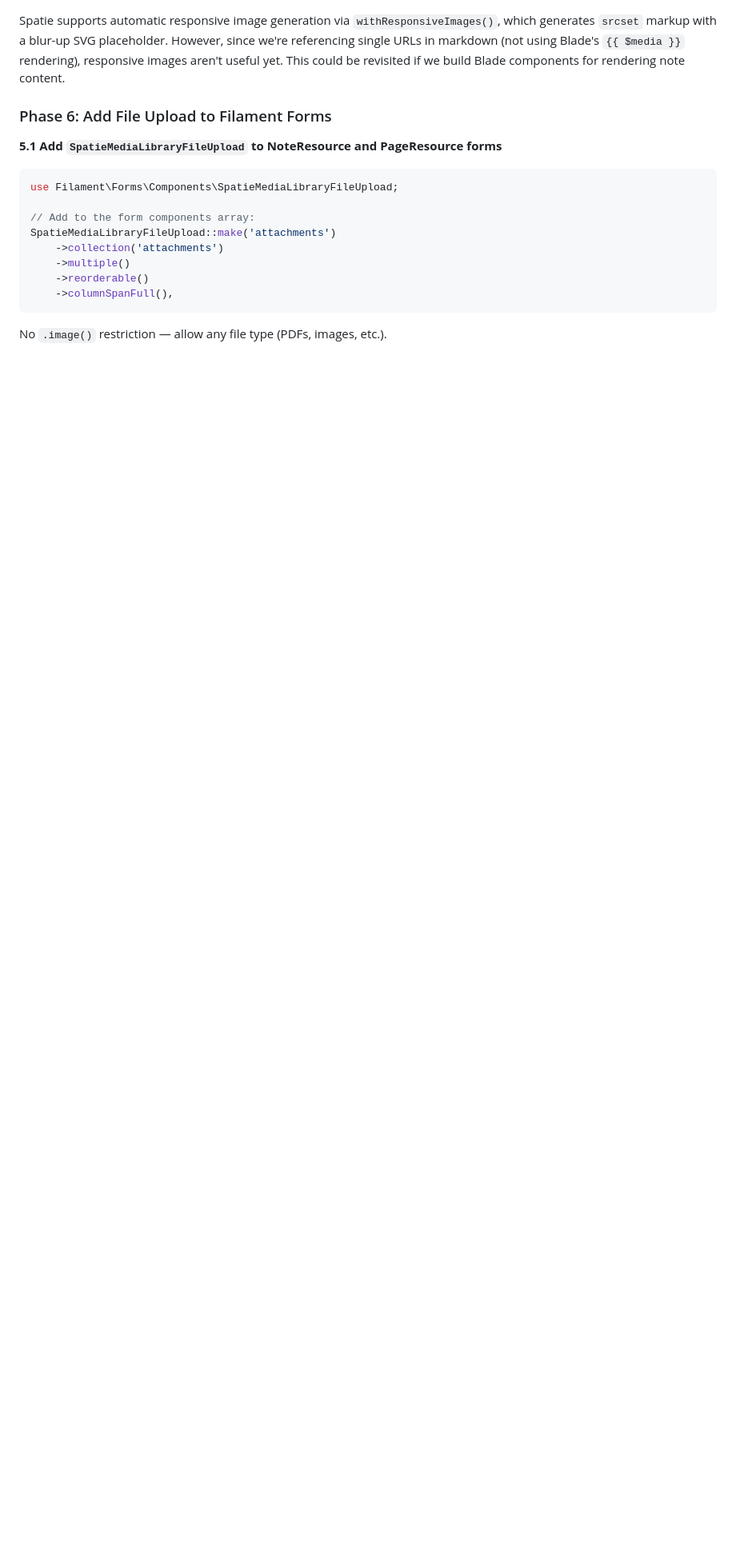
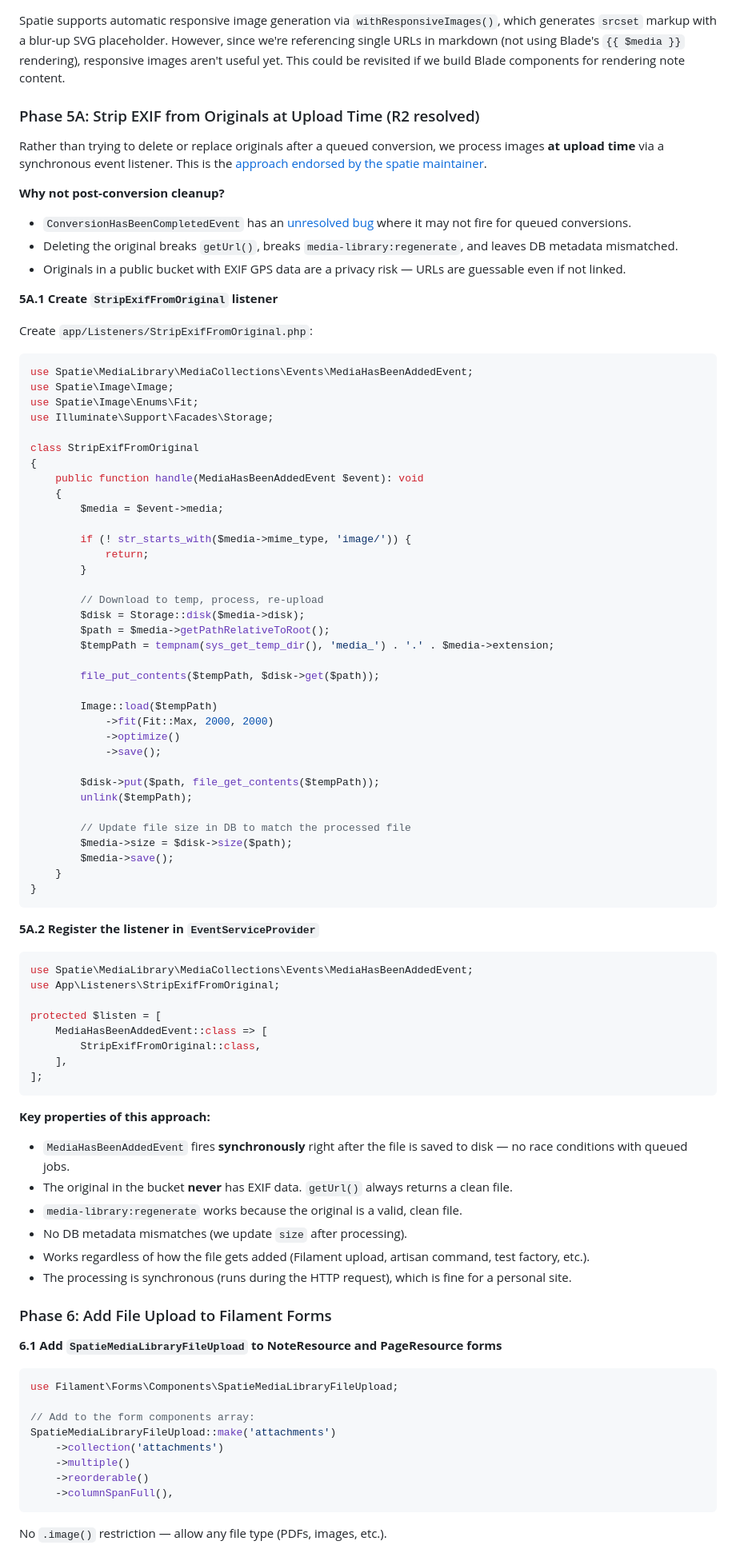
Before and after one commit to davidharting/davidharting.com, a Markdown page: docs/projects/laravel-media-library-and-public-bucket.md, the part around one of its changes. Shown at 80% size. Drawn GitHub-style; blank space fills up the shorter version.

````diff
--- a/docs/projects/laravel-media-library-and-public-bucket.md
+++ b/docs/projects/laravel-media-library-and-public-bucket.md
@@ -248,9 +238,81 @@ After conversions run, delete the original image (which still has EXIF data) fro
 
 Spatie supports automatic responsive image generation via `withResponsiveImages()`, which generates `srcset` markup with a blur-up SVG placeholder. However, since we're referencing single URLs in markdown (not using Blade's `{{ $media }}` rendering), responsive images aren't useful yet. This could be revisited if we build Blade components for rendering note content.
 
+### Phase 5A: Strip EXIF from Originals at Upload Time (R2 resolved)
+
+Rather than trying to delete or replace originals after a queued conversion, we process images **at upload time** via a synchronous event listener. This is the [approach endorsed by the spatie maintainer](https://github.com/spatie/laravel-medialibrary/discussions/3447).
+
+**Why not post-conversion cleanup?**
+- `ConversionHasBeenCompletedEvent` has an [unresolved bug](https://github.com/spatie/laravel-medialibrary/discussions/3678) where it may not fire for queued conversions.
+- Deleting the original breaks `getUrl()`, breaks `media-library:regenerate`, and leaves DB metadata mismatched.
+- Originals in a public bucket with EXIF GPS data are a privacy risk — URLs are guessable even if not linked.
+
+**5A.1 Create `StripExifFromOriginal` listener**
+
+Create `app/Listeners/StripExifFromOriginal.php`:
+
+```php
+use Spatie\MediaLibrary\MediaCollections\Events\MediaHasBeenAddedEvent;
+use Spatie\Image\Image;
+use Spatie\Image\Enums\Fit;
+use Illuminate\Support\Facades\Storage;
+
+class StripExifFromOriginal
+{
+    public function handle(MediaHasBeenAddedEvent $event): void
+    {
+        $media = $event->media;
+
+        if (! str_starts_with($media->mime_type, 'image/')) {
+            return;
+        }
+
+        // Download to temp, process, re-upload
+        $disk = Storage::disk($media->disk);
+        $path = $media->getPathRelativeToRoot();
+        $tempPath = tempnam(sys_get_temp_dir(), 'media_') . '.' . $media->extension;
+
+        file_put_contents($tempPath, $disk->get($path));
+
+        Image::load($tempPath)
+            ->fit(Fit::Max, 2000, 2000)
+            ->optimize()
+            ->save();
+
+        $disk->put($path, file_get_contents($tempPath));
+        unlink($tempPath);
+
+        // Update file size in DB to match the processed file
+        $media->size = $disk->size($path);
+        $media->save();
+    }
+}
+```
+
+**5A.2 Register the listener in `EventServiceProvider`**
+
+```php
+use Spatie\MediaLibrary\MediaCollections\Events\MediaHasBeenAddedEvent;
+use App\Listeners\StripExifFromOriginal;
+
+protected $listen = [
+    MediaHasBeenAddedEvent::class => [
+        StripExifFromOriginal::class,
+    ],
+];
+```
+
+**Key properties of this approach:**
+- `MediaHasBeenAddedEvent` fires **synchronously** right after the file is saved to disk — no race conditions with queued jobs.
+- The original in the bucket **never** has EXIF data. `getUrl()` always returns a clean file.
+- `media-library:regenerate` works because the original is a valid, clean file.
+- No DB metadata mismatches (we update `size` after processing).
+- Works regardless of how the file gets added (Filament upload, artisan command, test factory, etc.).
+- The processing is synchronous (runs during the HTTP request), which is fine for a personal site.
+
 ### Phase 6: Add File Upload to Filament Forms
 
-**5.1 Add `SpatieMediaLibraryFileUpload` to NoteResource and PageResource forms**
+**6.1 Add `SpatieMediaLibraryFileUpload` to NoteResource and PageResource forms**
 
 ```php
 use Filament\Forms\Components\SpatieMediaLibraryFileUpload;
````
Also changed, not shown: other parts of docs/projects/laravel-media-library-and-public-bucket.md (+21 -35 lines).
